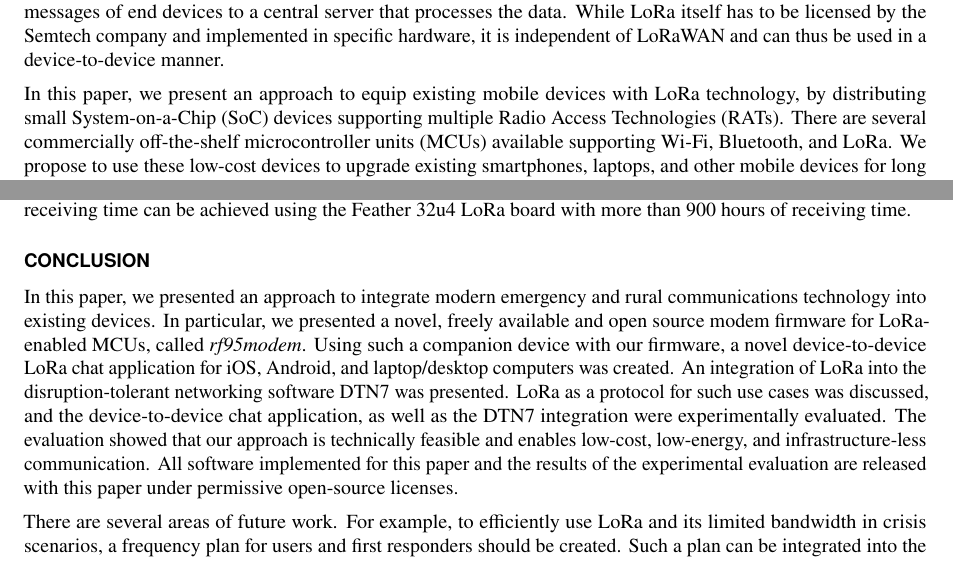
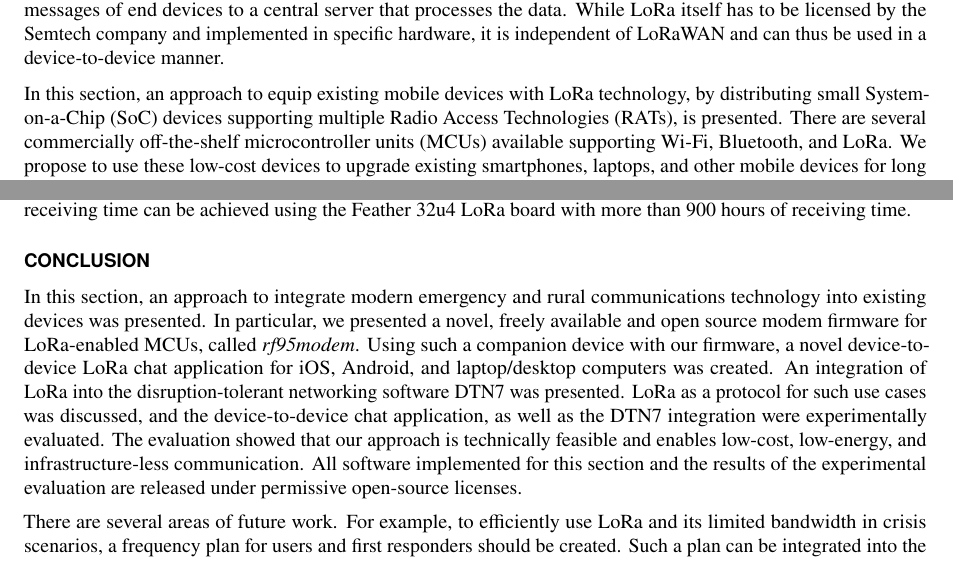
Before and after one commit to umr-ds/hoechst2020lora, a LaTeX document (main.tex, which reads 1_intro.tex, 6_conclusion.tex): two parts of pages 2 and 15 of 16, joined at a grey line, cut so that both start at the same text. Compiled offline with pdfLaTeX.

Commit message:
added sectioncites

```diff
--- a/1_intro.tex
+++ b/1_intro.tex
@@ -21,7 +21,7 @@ A set of gateways is receiving and forwarding messages of end devices to a centr
 While LoRa itself has to be licensed by the Semtech company and implemented in specific hardware, it is independent of LoRaWAN and can thus be used in a device-to-device manner.
 
 % Our contributions
-In this paper, we present an approach to equip existing mobile devices with LoRa technology, by distributing small System-on-a-Chip (SoC) devices supporting multiple Radio Access Technologies (RATs).
+In this section, an approach to equip existing mobile devices with LoRa technology, by distributing small System-on-a-Chip (SoC) devices supporting multiple Radio Access Technologies (RATs), is presented.
 There are several commercially off-the-shelf microcontroller units (MCUs) available supporting Wi-Fi, Bluetooth, and LoRa.
 We propose to use these low-cost devices to upgrade existing smartphones, laptops, and other mobile devices for long range infrastructure-less communication.
 To reach this goal, we present a custom firmware for Arduino-SDK compatible boards, called \textit{rf95modem}.
--- a/6_conclusion.tex
+++ b/6_conclusion.tex
@@ -1,13 +1,13 @@
 \section{Conclusion}
 \label{hoechst2020lora:sec:conclusion}
 
-In this paper, we presented an approach to integrate modern emergency and rural communications technology into existing devices.
+In this section, an approach to integrate modern emergency and rural communications technology into existing devices was presented.
 In particular, we presented a novel, freely available and open source modem firmware for LoRa-enabled MCUs, called \textit{rf95modem}.
 Using such a companion device with our firmware, a novel device-to-device LoRa chat application for iOS, Android, and laptop/desktop computers was created.
 An integration of LoRa into the disruption-tolerant networking software DTN7 was presented.
 LoRa as a protocol for such use cases was discussed, and the device-to-device chat application, as well as the DTN7 integration were experimentally evaluated.
 The evaluation showed that our approach is technically feasible and enables  low-cost, low-energy, and infrastructure-less communication.
-All software implemented for this paper and the results of the experimental evaluation are released with this paper under permissive open-source licenses.
+All software implemented for this section and the results of the experimental evaluation are released under permissive open-source licenses.
 
 There are several areas of future work. For example, to efficiently use LoRa and its limited bandwidth in crisis scenarios, a frequency plan for users and first responders should be created.
 Such a plan can be integrated into the emergency communication app, and the plan could be presented to the user.
```
Also changed, not shown: 5_eval.tex (+1 -1 lines), 1_intro.tex (2 more changed lines).
